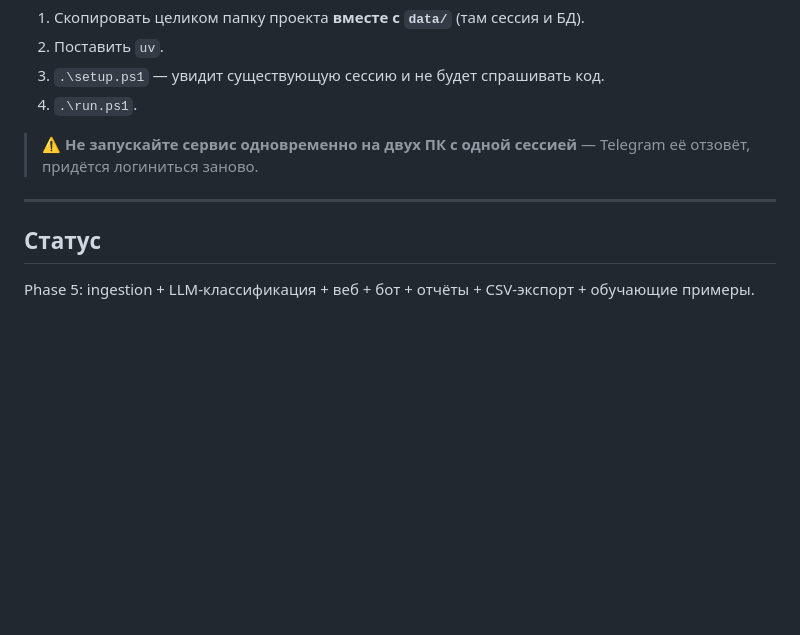
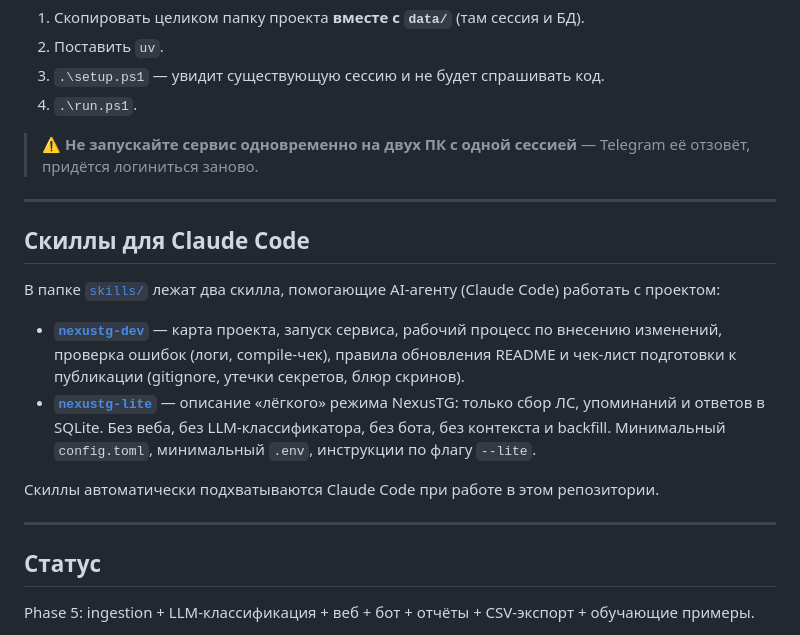
Before and after one commit to sigurt33/NexusTG, a Markdown page: README.md, the part around the change. Rendered like a GitHub page; blank space fills up the shorter version.

```diff
--- a/README.md
+++ b/README.md
@@ -210,6 +210,17 @@ NexusTG/
 
 ---
 
+## Скиллы для Claude Code
+
+В папке [`skills/`](skills/) лежат два скилла, помогающие AI-агенту (Claude Code) работать с проектом:
+
+- **[`nexustg-dev`](skills/nexustg-dev/SKILL.md)** — карта проекта, запуск сервиса, рабочий процесс по внесению изменений, проверка ошибок (логи, compile-чек), правила обновления README и чек-лист подготовки к публикации (gitignore, утечки секретов, блюр скринов).
+- **[`nexustg-lite`](skills/nexustg-lite/SKILL.md)** — описание «лёгкого» режима NexusTG: только сбор ЛС, упоминаний и ответов в SQLite. Без веба, без LLM-классификатора, без бота, без контекста и backfill. Минимальный `config.toml`, минимальный `.env`, инструкции по флагу `--lite`.
+
+Скиллы автоматически подхватываются Claude Code при работе в этом репозитории.
+
+---
+
 ## Статус
 
 Phase 5: ingestion + LLM-классификация + веб + бот + отчёты + CSV-экспорт + обучающие примеры.
```
Also changed, not shown: skills/nexustg-dev/SKILL.md (added, +108 -0 lines), skills/nexustg-lite/SKILL.md (added, +94 -0 lines).
